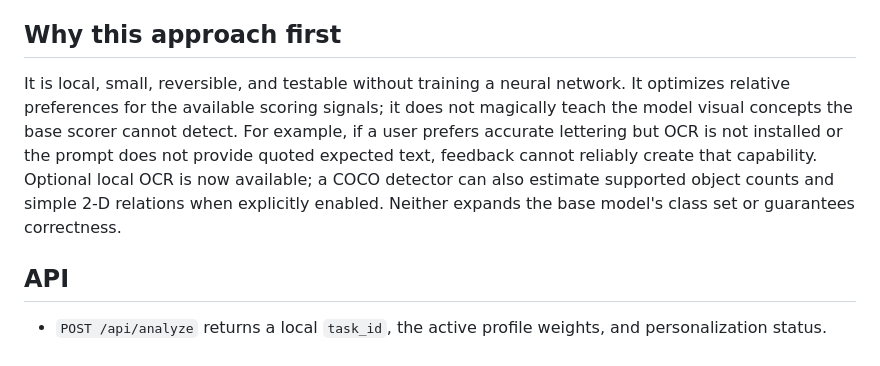
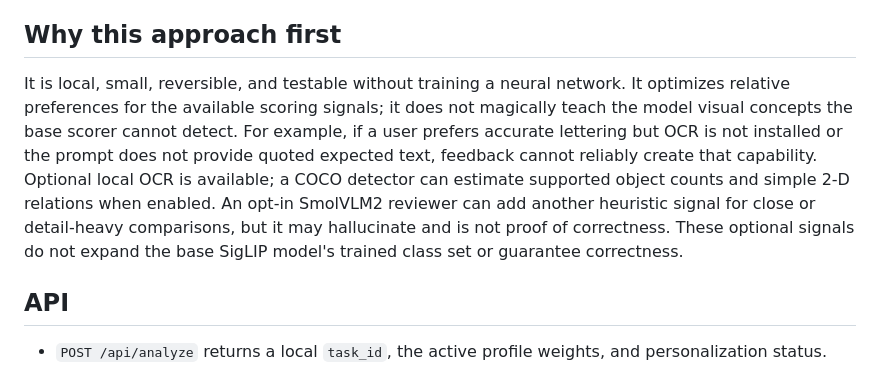
Before and after one commit to jayDevCodes/Best-Image, a Markdown page: docs/FEEDBACK_LEARNING.md, the part around the change. GitHub-like rendering.

Commit message:
docs: document optional VLM preference signal

```diff
--- a/docs/FEEDBACK_LEARNING.md
+++ b/docs/FEEDBACK_LEARNING.md
@@ -12,7 +12,7 @@ The learned vector is anchored to the profile's existing weights. Personalizatio
 
 ## Why this approach first
 
-It is local, small, reversible, and testable without training a neural network. It optimizes relative preferences for the available scoring signals; it does not magically teach the model visual concepts the base scorer cannot detect. For example, if a user prefers accurate lettering but OCR is not installed or the prompt does not provide quoted expected text, feedback cannot reliably create that capability. Optional local OCR is now available; a COCO detector can also estimate supported object counts and simple 2-D relations when explicitly enabled. Neither expands the base model's class set or guarantees correctness.
+It is local, small, reversible, and testable without training a neural network. It optimizes relative preferences for the available scoring signals; it does not magically teach the model visual concepts the base scorer cannot detect. For example, if a user prefers accurate lettering but OCR is not installed or the prompt does not provide quoted expected text, feedback cannot reliably create that capability. Optional local OCR is available; a COCO detector can estimate supported object counts and simple 2-D relations when enabled. An opt-in SmolVLM2 reviewer can add another heuristic signal for close or detail-heavy comparisons, but it may hallucinate and is not proof of correctness. These optional signals do not expand the base SigLIP model's trained class set or guarantee correctness.
 
 ## API
 
```
